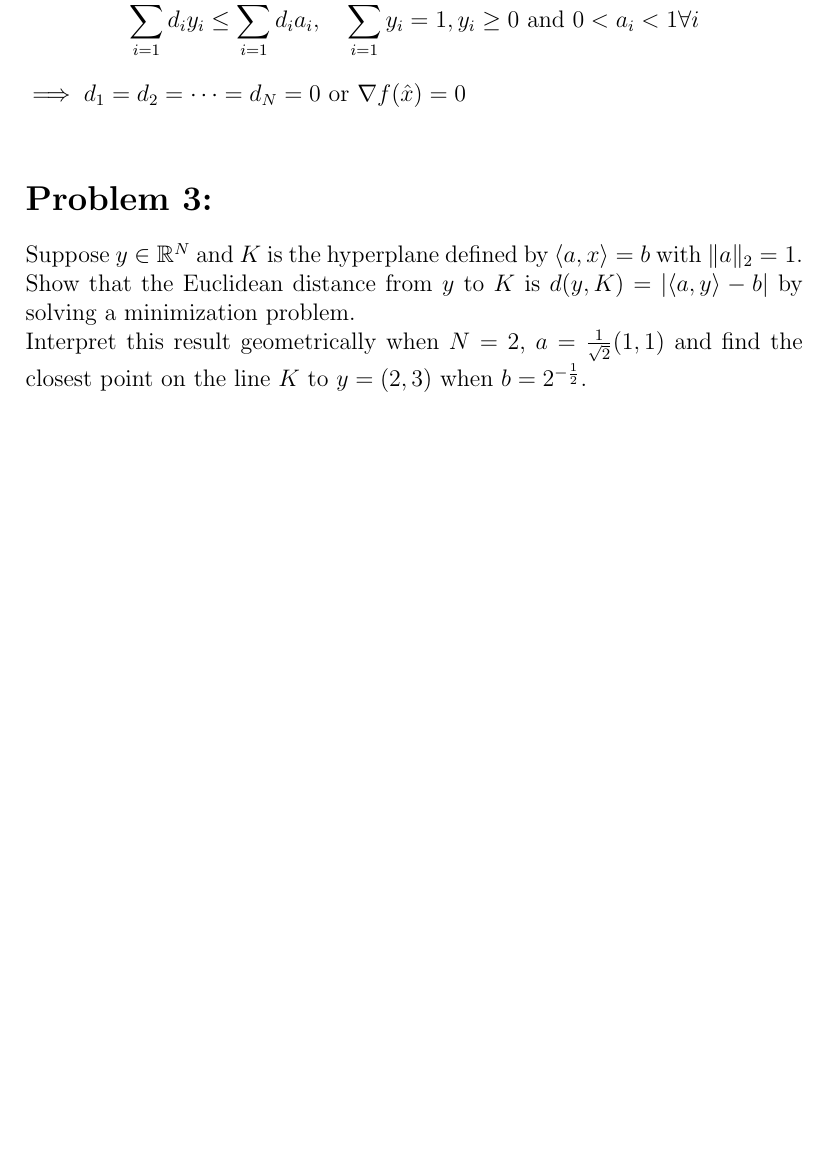
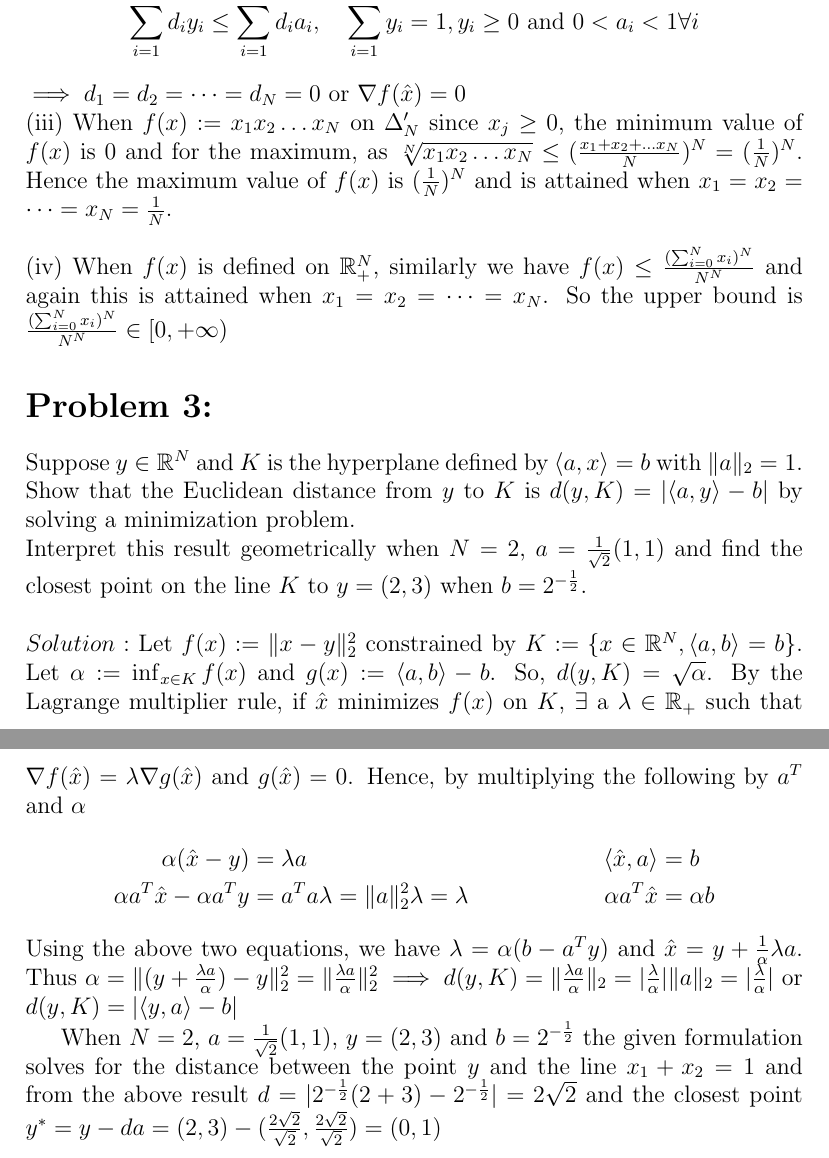
Before and after one commit to gbkedar/kedaru-s-lab-code, a LaTeX problem sheet (Opt_HW/A4/HW4.tex): part of page 2 of 2 before the commit and two parts of pages 2 and 3 of 3 after it, the two joined at a grey line, cut so that both start at the same text, the shorter picture padded with empty space. Compiled offline with pdfLaTeX.

Commit message:
Opt HW4 done

```diff
--- a/Opt_HW/A4/HW4.tex
+++ b/Opt_HW/A4/HW4.tex
@@ -57,6 +57,16 @@ $$\sum_{i=1}^Nd_iy_i\leq\sum_{i=1}^N d_i a_i ,\quad\sum_{i=1}^N y_i =1,y_i\geq 0
 \text{ and } 0<a_i<1 \forall i $$
 $\implies d_1 = d_2 = \dots = d_N = 0$ or $\nabla f(\hat{x})=0$
 \\
+(iii) When $f(x):=x_1x_2 \dots x_N$ on $\Delta'_N$ since $x_j\geq 0$, the minimum
+value of $f(x)$ is 0 and for the maximum, as
+$\sqrt[N]{x_1x_2\dots x_N}\leq(\frac{x_1+x_2+\dots x_N}{N})^N=(\frac{1}{N})^N$. Hence
+the maximum value of $f(x)$ is $(\frac{1}{N})^N$ and is attained when
+$x_1=x_2=\dots =x_N=\frac{1}{N}$.\\
+\\
+(iv) When $f(x)$ is defined on $\mathbb{R}^N_+$, similarly we have
+$f(x)\leq \frac{(\sum_{i=0}^N x_i)^N}{N^N}$ and again this is attained when
+$x_1=x_2=\dots =x_N$. So the upper bound is
+$\frac{(\sum_{i=0}^N x_i)^N}{N^N} \in [0,+\infty)$
 
 \section*{Problem 3:}
 Suppose $y \in \mathbb{R}^N$ and $K$ is the hyperplane defined by
@@ -66,5 +76,27 @@ problem.\\
 Interpret this result geometrically when $N=2$, $a=\frac{1}{\sqrt{2}}(1,1)$ and find
 the closest point on the line $K$ to $y = (2, 3)$ when $b = 2^{-\frac{1}{2}}$. \\
 \\
+$Solution:$ Let $f(x):=\|x-y\|_2^2$ constrained by
+$K:=\{x\in\mathbb{R}^N,\langle a,b \rangle = b\}$. Let $\alpha:= \inf_{x\in K} f(x) $
+and $g(x):=\langle a,b \rangle -b$. So, $d(y,K)=\sqrt{\alpha}$. By the Lagrange
+multiplier rule, if $\hat{x}$ minimizes $f(x)$ on $K$, $\exists$ a $\lambda \in
+\mathbb{R}_+$ such that $\nabla f(\hat{x})=\lambda \nabla g(\hat{x})$ and
+$ g(\hat{x})=0$. Hence, by multiplying the following by $a^T$ and $\alpha$
+\begin{align*}
+\alpha(\hat{x}-y) &=\lambda a \quad & \quad \langle \hat{x},a\rangle&=b\\
+\alpha a^T\hat{x}-\alpha a^T y &= a^Ta \lambda =  \|a\|_2^2 \lambda = \lambda \quad &
+\quad \alpha a^T \hat{x} &= \alpha b
+\end{align*}
+Using the above two equations, we have $\lambda = \alpha(b-a^Ty)$ and
+$\hat{x} = y+\frac{1}{\alpha} \lambda a$. Thus
+$\alpha = \|(y+\frac{\lambda a}{\alpha})-y\|_2^2 = \|\frac{\lambda a}{\alpha}\|^2_2
+\implies d(y,K)= \|\frac{\lambda a}{\alpha}\|_2=|\frac{\lambda}{\alpha}|\|a\|_2
+= |\frac{\lambda}{\alpha}|$ or $d(y,K)= |\langle y,a \rangle-b|$
+
+When  $N=2$, $a=\frac{1}{\sqrt{2}}(1,1)$, $y = (2, 3)$ and $b = 2^{-\frac{1}{2}}$ the
+given formulation solves for the distance between the point $y$ and the line
+$x_1+x_2=1$ and from the above result
+$d=|2^{-\frac{1}{2}}(2+3)-2^{-\frac{1}{2}}|=2\sqrt 2$ and the closest point
+$y^* = y-da = (2,3)-(\frac{2\sqrt 2}{\sqrt 2},\frac{2\sqrt 2}{\sqrt 2})=(0,1)$
 
 \end{document}
```
